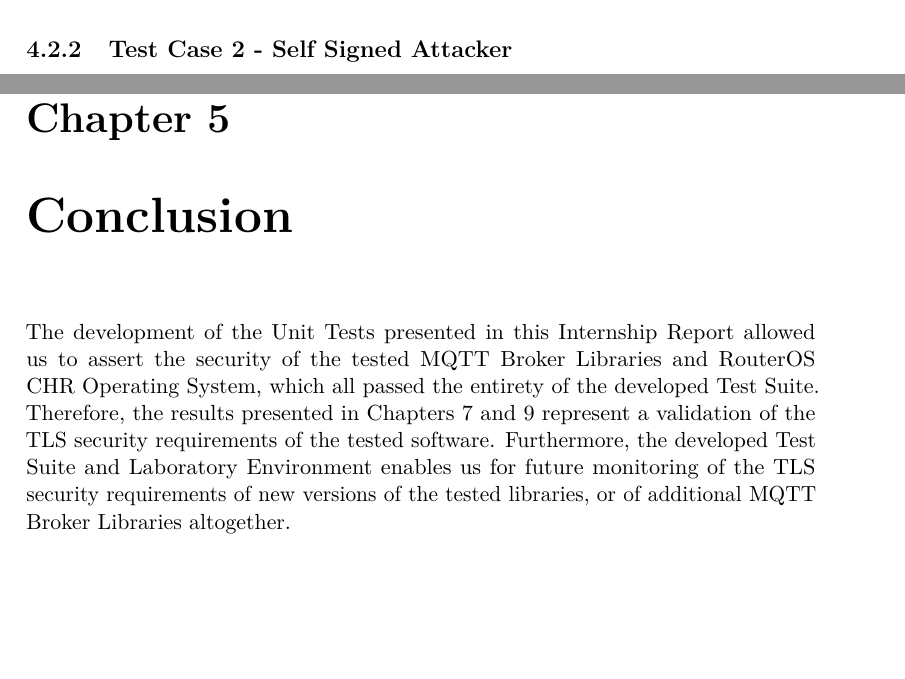
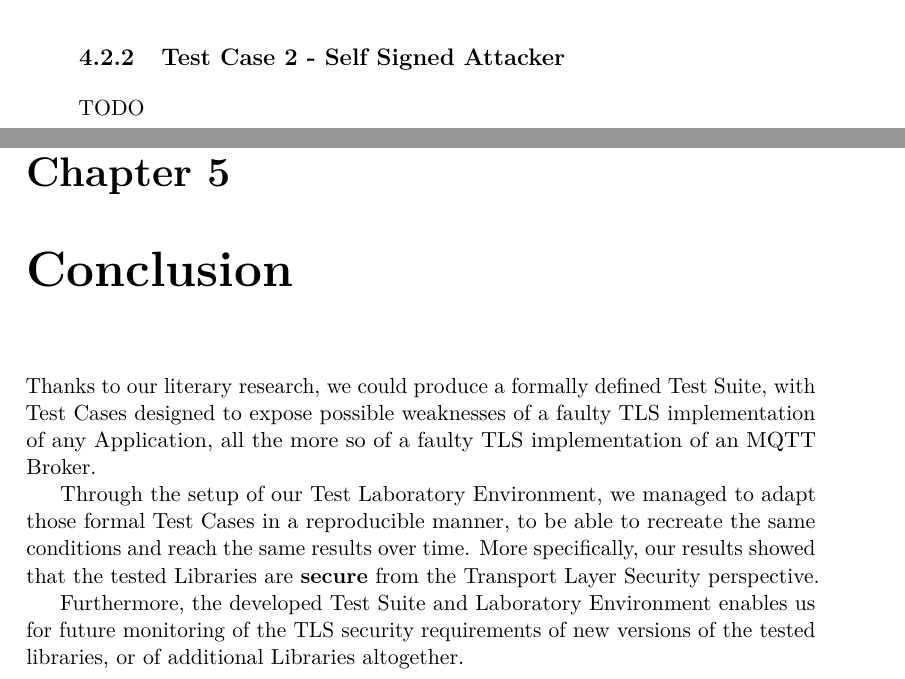
Before and after one commit to RadekDiLuca/bachelor-internship-report, a LaTeX thesis (internship-report.tex): two parts of pages 45 and 47 of 49 before the commit and two parts of pages 44 and 47 of 49 after it, joined at a grey line, cut so that both start at the same text, the shorter picture padded with empty space. The pictures show the PDF file internship-report.pdf that the author committed with the source.

Commit message:
feat: improve conclusion

```diff
--- a/internship-report.tex
+++ b/internship-report.tex
@@ -705,6 +705,7 @@ In this Test Case we expected the Libraries to correctly accept the connection o
 RouterOS passed this test too, since it correctly connected to the Mosquitto Broker.
 
 \subsection{Test Case 2 - Self Signed Attacker}
+TODO
 \subsection{Test Case 3 - Self Signed Attacker's Fake CA}
 \subsection{Test Case 4 - Alteration 1 (Common Name)}
 \subsection{Test Case 5 - Alteration 2 (Expiration Date)}
@@ -716,8 +717,11 @@ RouterOS passed this test too, since it correctly connected to the Mosquitto Bro
 \subsection{Test Case 11 - Altered Intermediate CA Public Key}
 
 \chapter{Conclusion}
-The development of the Unit Tests presented in this Internship Report allowed us to assert the security of the tested MQTT Broker Libraries and RouterOS CHR Operating System, which all passed the entirety of the developed Test Suite. Therefore, the results presented in Chapters 7 and 9 represent a validation of the TLS security requirements of the tested software.
-Furthermore, the developed Test Suite and Laboratory Environment enables us for future monitoring of the TLS security requirements of new versions of the tested libraries, or of additional MQTT Broker Libraries altogether.
+Thanks to our literary research, we could produce a formally defined Test Suite, with Test Cases designed to expose possible weaknesses of a faulty TLS implementation of any Application, all the more so of a faulty TLS implementation of an MQTT Broker.
+
+Through the setup of our Test Laboratory Environment, we managed to adapt those formal Test Cases in a reproducible manner, to be able to recreate the same conditions and reach the same results over time. More specifically, our results showed that the tested Libraries are \textbf{secure} from the Transport Layer Security perspective.
+
+Furthermore, the developed Test Suite and Laboratory Environment enables us for future monitoring of the TLS security requirements of new versions of the tested libraries, or of additional Libraries altogether.
 
 \backmatter
 \cleardoublepage
```
Also changed, not shown: internship-report.pdf, 4 other files.
